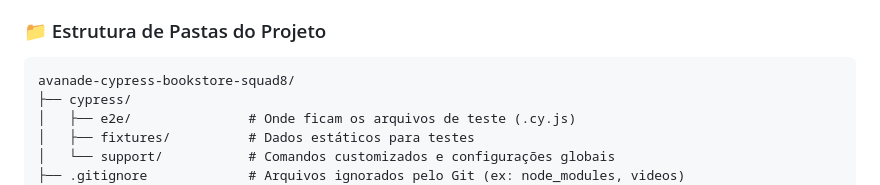
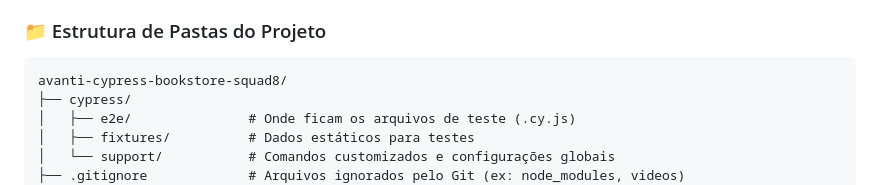
Before and after one commit to IsmaelSilvaS/avanti-cypress-bookstore-squad8, a Markdown page: README.md, the part around the change. Rendered like a GitHub page.

Commit message:
fix: atualiza nome da pasta no README

````diff
--- a/README.md
+++ b/README.md
@@ -95,7 +95,7 @@ git push origin NOME-DA-SUA-BRANCH
 ### 📁 Estrutura de Pastas do Projeto
 
 ```text
-avanade-cypress-bookstore-squad8/
+avanti-cypress-bookstore-squad8/
 ├── cypress/
 │   ├── e2e/               # Onde ficam os arquivos de teste (.cy.js)
 │   ├── fixtures/          # Dados estáticos para testes
````
